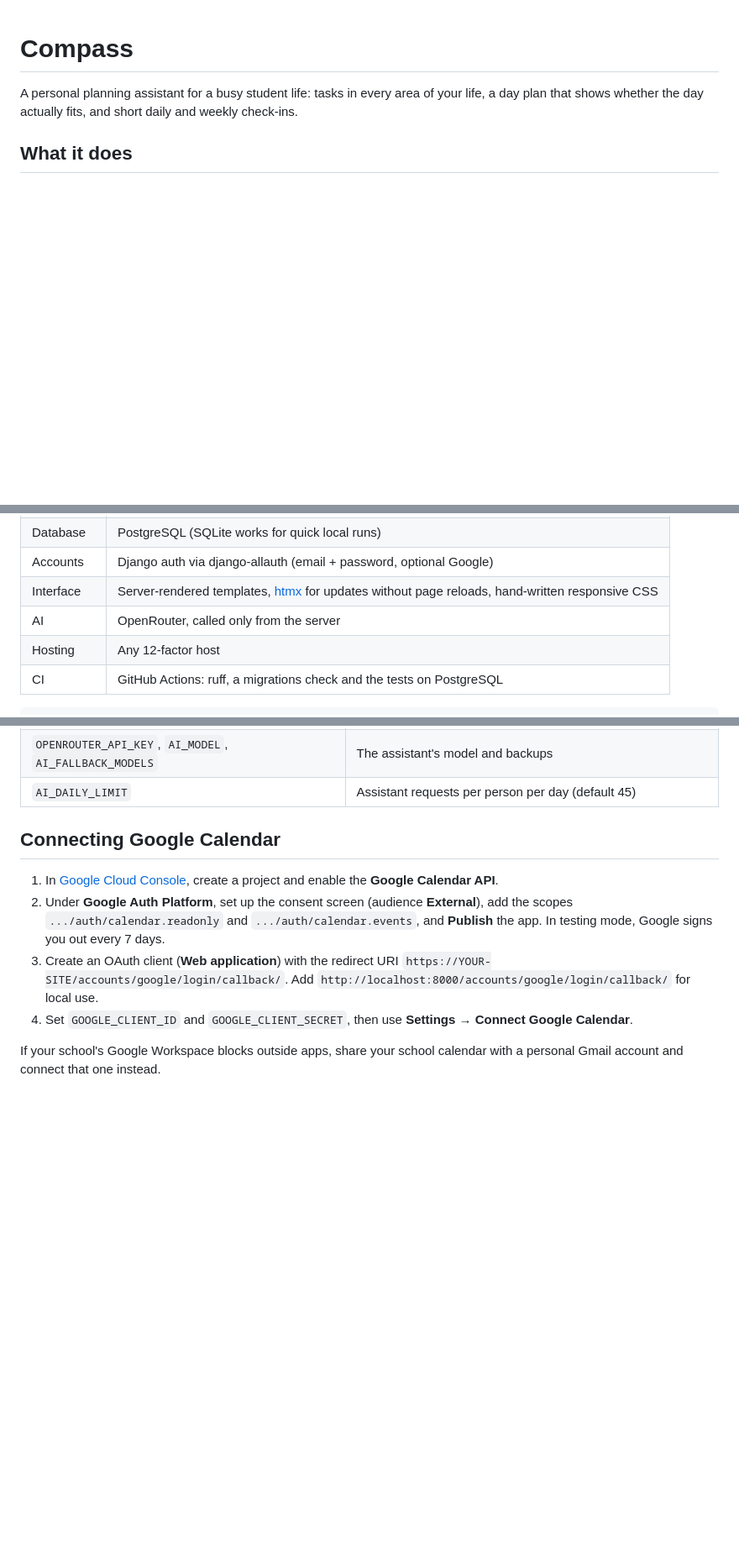
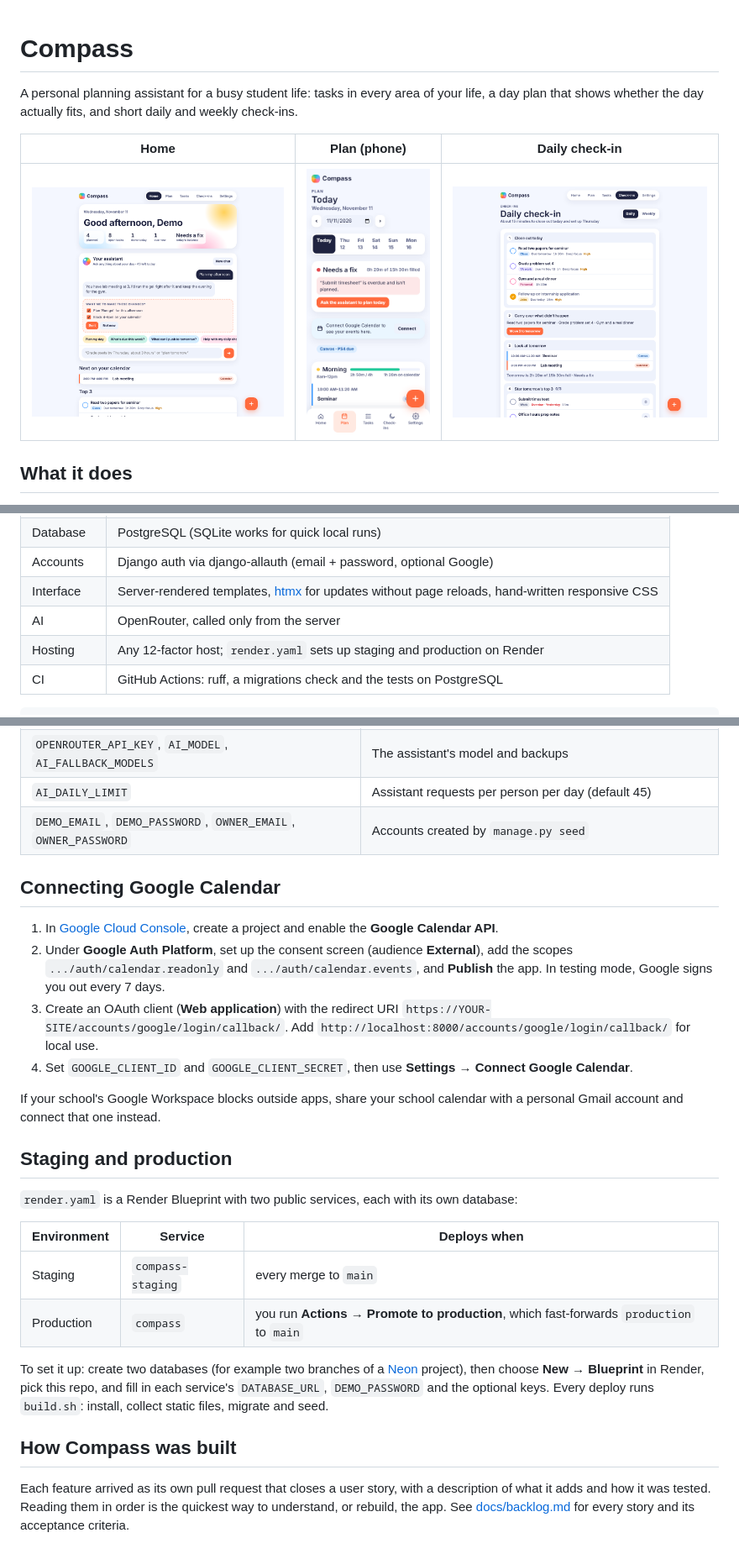
Before and after one commit to Bemnet-Kinfe/Personal-assistant-compass, a Markdown page: README.md, 3 parts joined by grey strips. Shown at 84% size. Drawn GitHub-style; pictures changed too: docs/screenshots/daily.png (added), docs/screenshots/home.png (added), docs/screenshots/plan-phone.png (added); blank space fills up the shorter version.

````diff
--- a/README.md
+++ b/README.md
@@ -2,6 +2,9 @@
 
 A personal planning assistant for a busy student life: tasks in every area of your life, a day plan that shows whether the day actually fits, and short daily and weekly check-ins.
 
+| Home | Plan (phone) | Daily check-in |
+|---|---|---|
+| ![Home](docs/screenshots/home.png) | ![Plan on a phone](docs/screenshots/plan-phone.png) | ![Daily check-in](docs/screenshots/daily.png) |
 
 ## What it does
 
@@ -21,7 +24,7 @@ A personal planning assistant for a busy student life: tasks in every area of yo
 | Accounts | Django auth via django-allauth (email + password, optional Google) |
 | Interface | Server-rendered templates, [htmx](https://htmx.org) for updates without page reloads, hand-written responsive CSS |
 | AI | OpenRouter, called only from the server |
-| Hosting | Any 12-factor host |
+| Hosting | Any 12-factor host; `render.yaml` sets up staging and production on Render |
 | CI | GitHub Actions: ruff, a migrations check and the tests on PostgreSQL |
 
 ```
@@ -70,6 +74,7 @@ Everything is an environment variable; see [`.env.example`](.env.example).
 | `CALENDAR_SYNC_MINUTES` | How long a calendar copy stays fresh (default 10) |
 | `OPENROUTER_API_KEY`, `AI_MODEL`, `AI_FALLBACK_MODELS` | The assistant's model and backups |
 | `AI_DAILY_LIMIT` | Assistant requests per person per day (default 45) |
+| `DEMO_EMAIL`, `DEMO_PASSWORD`, `OWNER_EMAIL`, `OWNER_PASSWORD` | Accounts created by `manage.py seed` |
 
 ## Connecting Google Calendar
 
@@ -79,3 +84,18 @@ Everything is an environment variable; see [`.env.example`](.env.example).
 4. Set `GOOGLE_CLIENT_ID` and `GOOGLE_CLIENT_SECRET`, then use **Settings → Connect Google Calendar**.
 
 If your school's Google Workspace blocks outside apps, share your school calendar with a personal Gmail account and connect that one instead.
+
+## Staging and production
+
+`render.yaml` is a Render Blueprint with two public services, each with its own database:
+
+| Environment | Service | Deploys when |
+|---|---|---|
+| Staging | `compass-staging` | every merge to `main` |
+| Production | `compass` | you run **Actions → Promote to production**, which fast-forwards `production` to `main` |
+
+To set it up: create two databases (for example two branches of a [Neon](https://neon.tech) project), then choose **New → Blueprint** in Render, pick this repo, and fill in each service's `DATABASE_URL`, `DEMO_PASSWORD` and the optional keys. Every deploy runs `build.sh`: install, collect static files, migrate and seed.
+
+## How Compass was built
+
+Each feature arrived as its own pull request that closes a user story, with a description of what it adds and how it was tested. Reading them in order is the quickest way to understand, or rebuild, the app. See [docs/backlog.md](docs/backlog.md) for every story and its acceptance criteria.
````
Also changed, not shown: other parts of README.md (+1 -0 lines), docs/backlog.md (added, +95 -0 lines), 6 other files.
